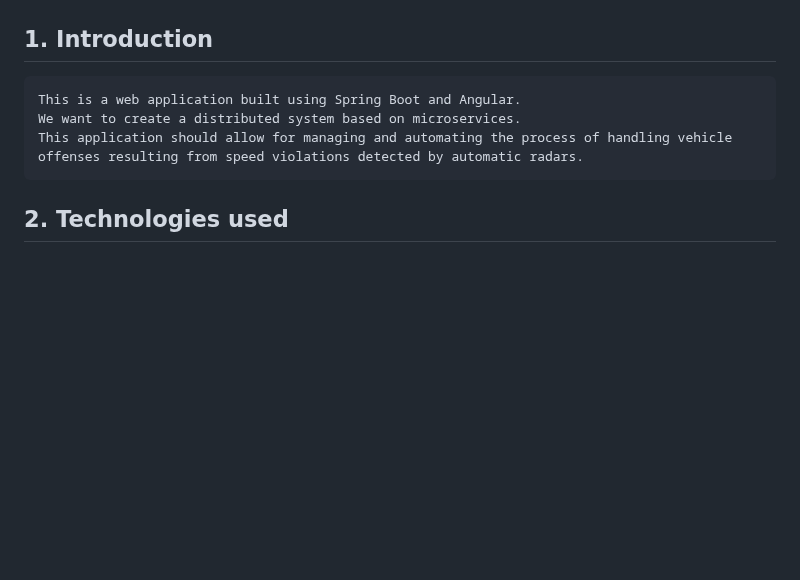
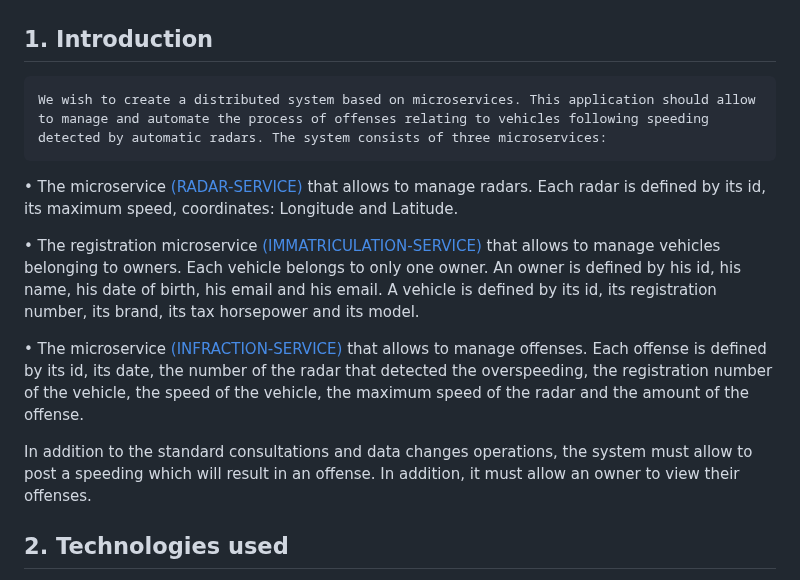
Before and after one commit to assiabenghdaif/Syst-mes-Distribu-s, a Markdown page: Distributed Systems Project/README.md, the part around the change. Rendered like a GitHub page; blank space fills up the shorter version.

```diff
--- a/Distributed Systems Project/README.md
+++ b/Distributed Systems Project/README.md
@@ -33,10 +33,15 @@
 <a name="introduction"></a>
 ## 1.   Introduction
 
-    This is a web application built using Spring Boot and Angular.
-    We want to create a distributed system based on microservices.
-    This application should allow for managing and automating the process of handling vehicle
-    offenses resulting from speed violations detected by automatic radars.
+    We wish to create a distributed system based on microservices. This application should allow to manage and automate the process of offenses relating to vehicles following speeding detected by automatic radars. The system consists of three microservices:
+
+•   The microservice [(RADAR-SERVICE)](#radar-service) that allows to manage radars. Each radar is defined by its id, its maximum speed, coordinates: Longitude and Latitude.
+
+•   The registration microservice [(IMMATRICULATION-SERVICE)](#immatriculation-service) that allows to manage vehicles belonging to owners. Each vehicle belongs to only one owner. An owner is defined by his id, his name, his date of birth, his email and his email. A vehicle is defined by its id, its registration number, its brand, its tax horsepower and its model.
+
+•   The microservice [(INFRACTION-SERVICE)](#infraction-service) that allows to manage offenses. Each offense is defined by its id, its date, the number of the radar that detected the overspeeding, the registration number of the vehicle, the speed of the vehicle, the maximum speed of the radar and the amount of the offense.
+
+In addition to the standard consultations and data changes operations, the system must allow to post a speeding which will result in an offense. In addition, it must allow an owner to view their offenses.
 
 <a name="technologies-used"></a>
 ## 2.   Technologies used
```
